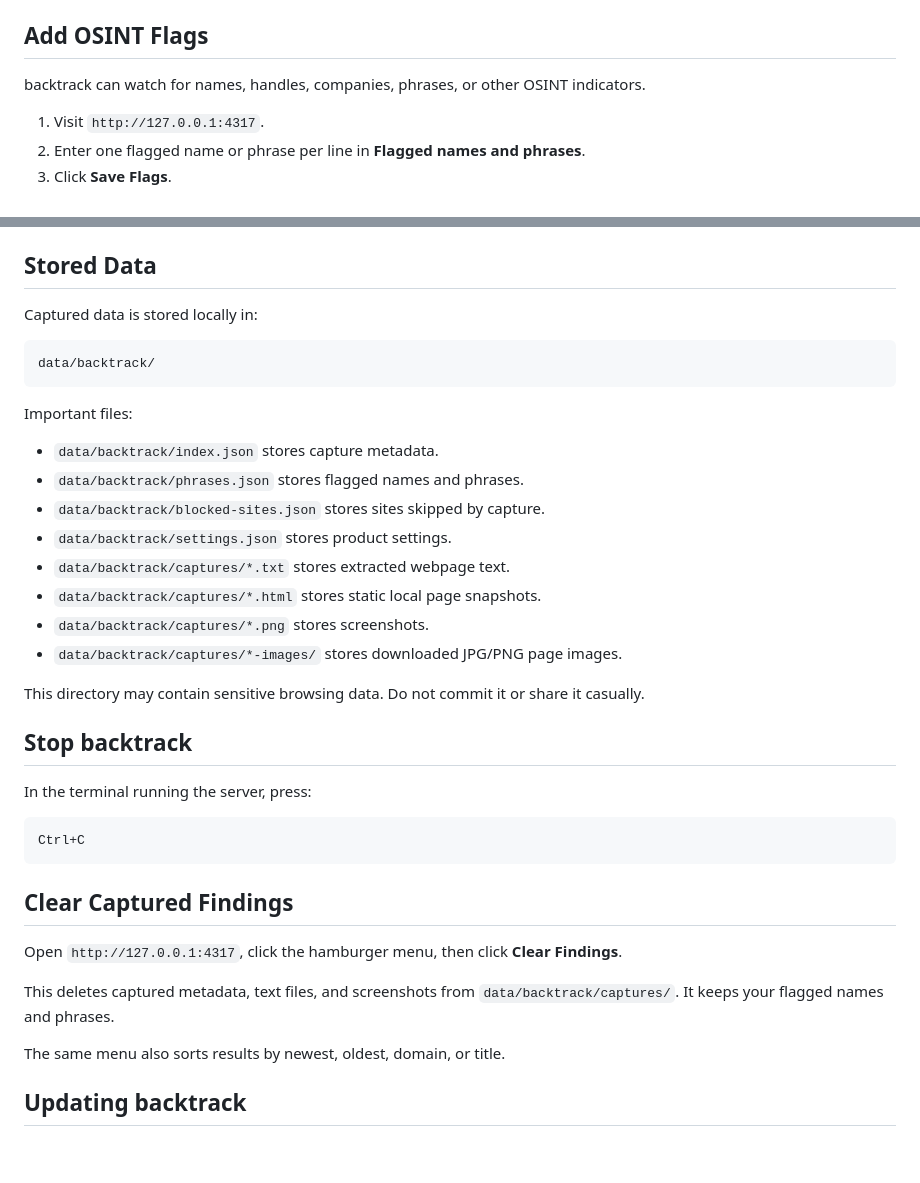
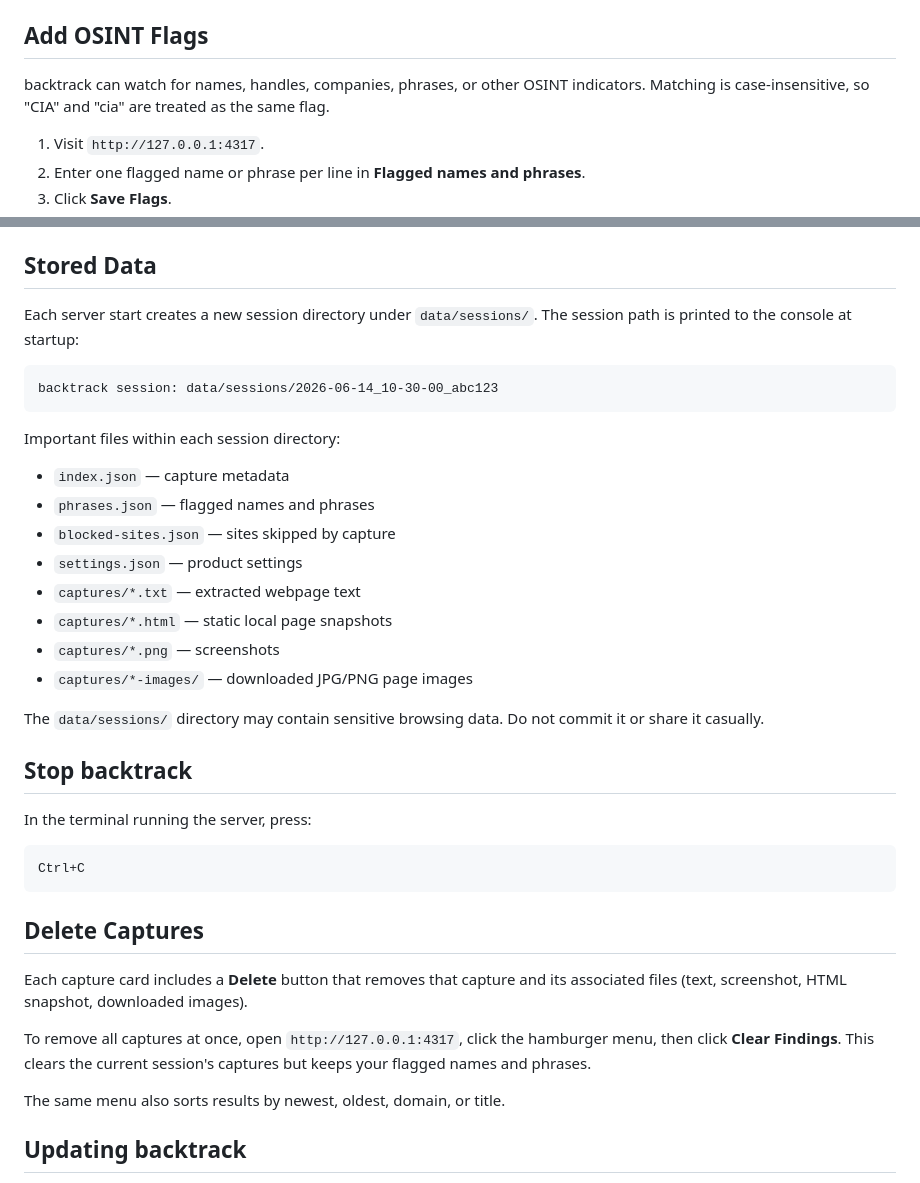
Before and after one commit to 0x4rk0/backtrack, a Markdown page: INSTALL.md, 2 parts joined by grey strips. Drawn GitHub-style; blank space fills up the shorter version.

````diff
--- a/INSTALL.md
+++ b/INSTALL.md
@@ -148,7 +148,7 @@ When image saving is enabled, backtrack downloads JPG and PNG images referenced
 
 ## Add OSINT Flags
 
-backtrack can watch for names, handles, companies, phrases, or other OSINT indicators.
+backtrack can watch for names, handles, companies, phrases, or other OSINT indicators. Matching is case-insensitive, so "CIA" and "cia" are treated as the same flag.
 
 1. Visit `http://127.0.0.1:4317`.
 2. Enter one flagged name or phrase per line in **Flagged names and phrases**.
@@ -185,24 +185,24 @@ Examples:
 
 ## Stored Data
 
-Captured data is stored locally in:
+Each server start creates a new session directory under `data/sessions/`. The session path is printed to the console at startup:
 
-```text
-data/backtrack/
+```
+backtrack session: data/sessions/2026-06-14_10-30-00_abc123
 ```
 
-Important files:
+Important files within each session directory:
 
-- `data/backtrack/index.json` stores capture metadata.
-- `data/backtrack/phrases.json` stores flagged names and phrases.
-- `data/backtrack/blocked-sites.json` stores sites skipped by capture.
-- `data/backtrack/settings.json` stores product settings.
-- `data/backtrack/captures/*.txt` stores extracted webpage text.
-- `data/backtrack/captures/*.html` stores static local page snapshots.
-- `data/backtrack/captures/*.png` stores screenshots.
-- `data/backtrack/captures/*-images/` stores downloaded JPG/PNG page images.
+- `index.json` — capture metadata
+- `phrases.json` — flagged names and phrases
+- `blocked-sites.json` — sites skipped by capture
+- `settings.json` — product settings
+- `captures/*.txt` — extracted webpage text
+- `captures/*.html` — static local page snapshots
+- `captures/*.png` — screenshots
+- `captures/*-images/` — downloaded JPG/PNG page images
 
-This directory may contain sensitive browsing data. Do not commit it or share it casually.
+The `data/sessions/` directory may contain sensitive browsing data. Do not commit it or share it casually.
 
 ## Stop backtrack
 
@@ -212,11 +212,11 @@ In the terminal running the server, press:
 Ctrl+C
 ```
 
-## Clear Captured Findings
+## Delete Captures
 
-Open `http://127.0.0.1:4317`, click the hamburger menu, then click **Clear Findings**.
+Each capture card includes a **Delete** button that removes that capture and its associated files (text, screenshot, HTML snapshot, downloaded images).
 
-This deletes captured metadata, text files, and screenshots from `data/backtrack/captures/`. It keeps your flagged names and phrases.
+To remove all captures at once, open `http://127.0.0.1:4317`, click the hamburger menu, then click **Clear Findings**. This clears the current session's captures but keeps your flagged names and phrases.
 
 The same menu also sorts results by newest, oldest, domain, or title.
 
````
Also changed, not shown: README.md (+22 -10 lines).
